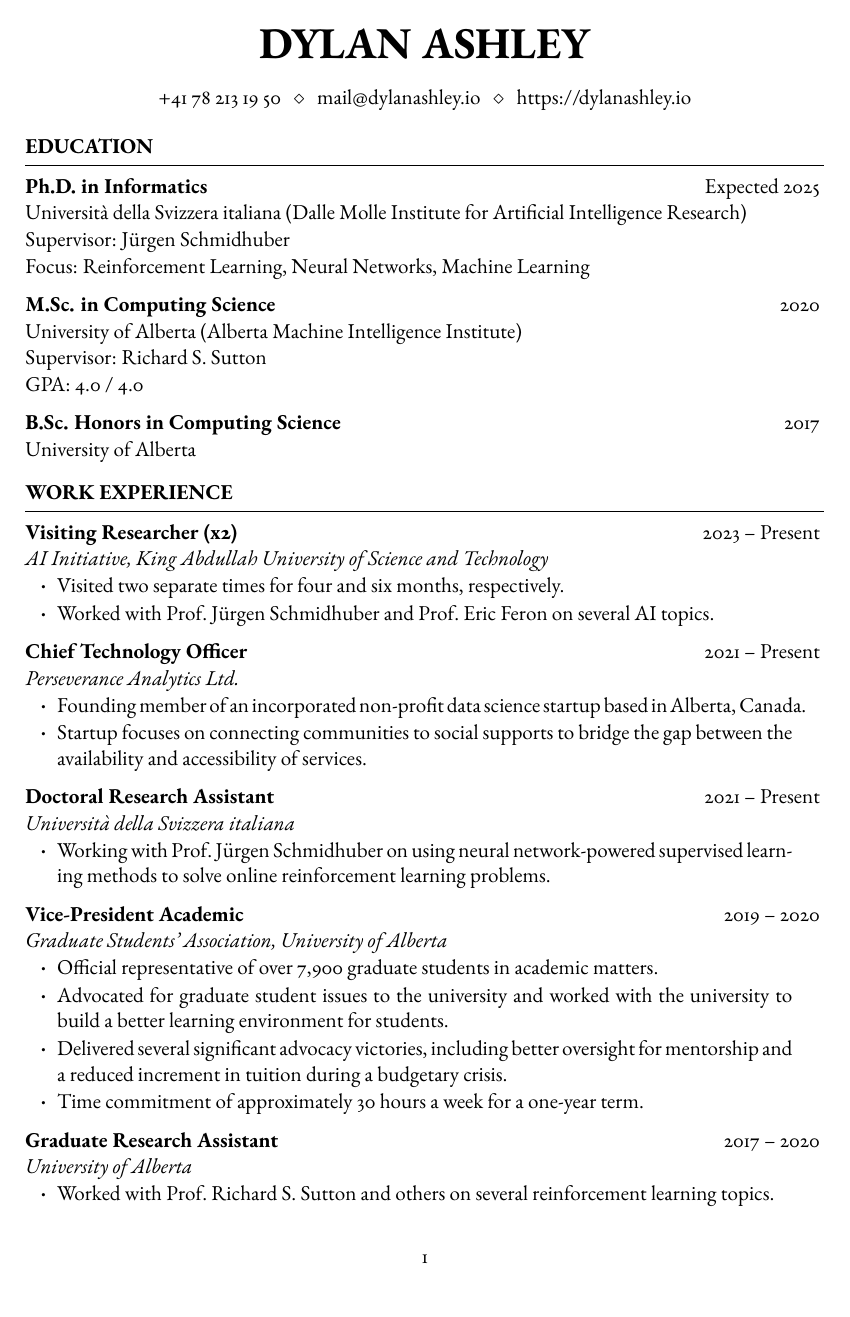
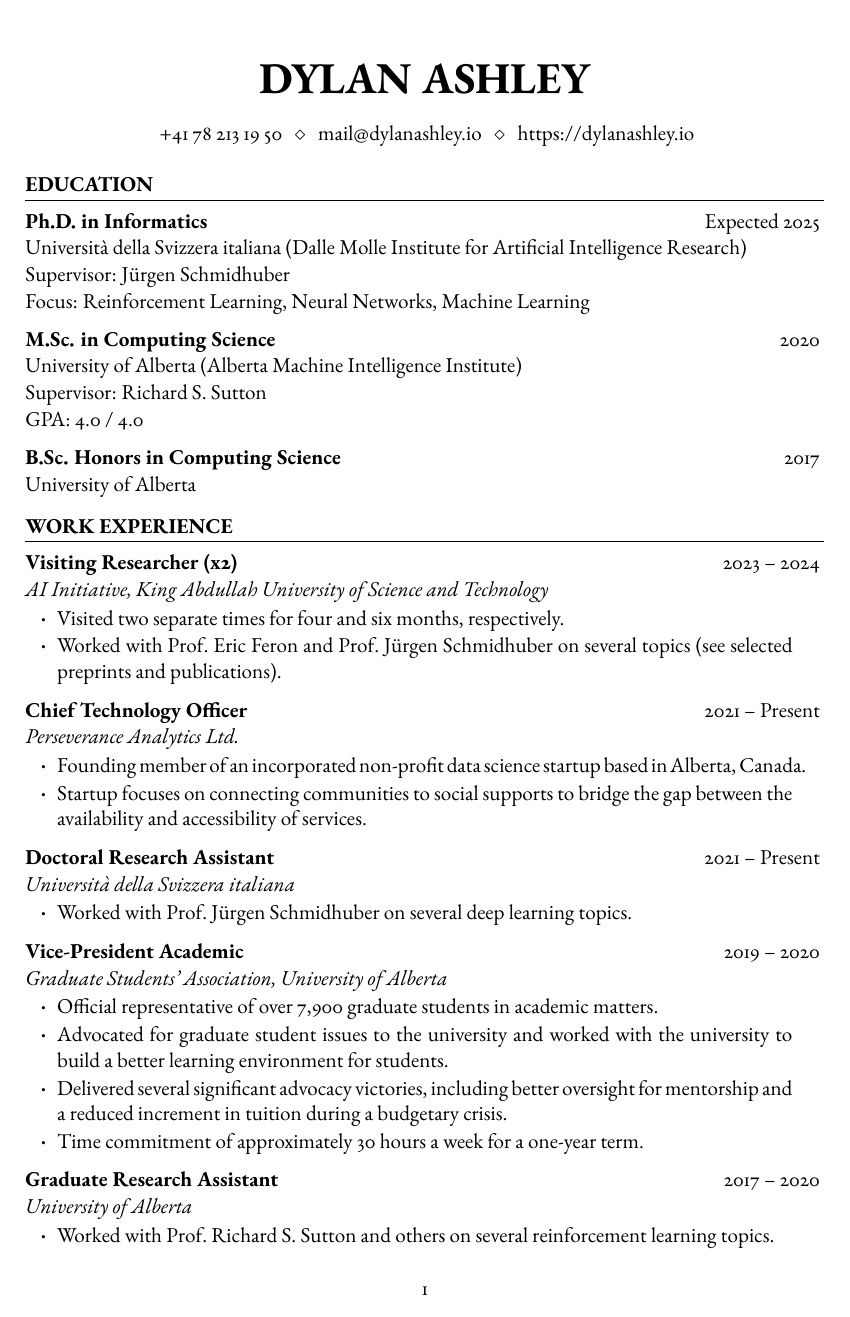
Before and after one commit to dylanashley/curriculum-vitae, a LaTeX CV (main.tex, which reads cv.cls): page 1 of 4. Compiled offline with pdfLaTeX.

Commit message:
Updates from Overleaf

```diff
--- a/cv.cls
+++ b/cv.cls
@@ -27,9 +27,9 @@
 \usepackage{array} % Required for boldface (\bf and \bfseries) tabular columns
 \usepackage{ifthen} % Required for ifthenelse statements
 \usepackage{ebgaramond} % Set font to garamond
-\usepackage[left=1in,top=1in,right=1in,bottom=1in]{geometry} % Set margins to 1 inch
-\addtolength{\textheight}{-\footskip} % Make margins empty
-\usepackage{hyperref} % Required for hyperlinks
+\usepackage[left=1in,top=.75in,right=1in,bottom=.75in]{geometry} % Set margins to 1 inch
+\addtolength{\textheight}{-\footskip} % Make margins more empty
+\usepackage[hidelinks]{hyperref} % Required for hyperlinks
 \def\UrlBreaks{\do\.\do\@\do\\\do\/\do\!\do\_\do\|\do\;\do\>\do\]\do\)\do\,\do\?\do\'\do+\do\=\do\#\do-\do\a\do\b\do\c\do\d\do\e\do\f\do\g\do\h\do\i\do\j\do\k\do\l\do\m\do\n\do\o\do\p\do\q\do\r\do\s\do\t\do\u\do\v\do\w\do\x\do\y\do\z\do\A\do\B\do\C\do\D\do\E\do\F\do\G\do\H\do\I\do\J\do\K\do\L\do\M\do\N\do\O\do\P\do\Q\do\R\do\S\do\T\do\U\do\V\do\W\do\X\do\Y\do\Z\do0\do1\do2\do3\do4\do5\do6\do7\do8\do9} % Fix line breaks in urls
 
 %----------------------------------------------------------------------------------------
@@ -65,14 +65,14 @@
     \centerline{#1}
   \endgroup
   \par
-  \addressskip
+  \smallskip
 }
 
 % \printname is used to print the name as a page header
 \def \printname {
   \begingroup
-    \hfil{\MakeUppercase{\namesize\bf \@name}}\hfil
-    \nameskip\break
+    \hfil{\MakeUppercase{\huge\bf \@name}}\hfil
+    \vspace*{1em}\break
   \endgroup
 }
 
@@ -83,13 +83,15 @@
 \let\ori@document=\document
 \renewcommand{\document}{
   \ori@document  % Begin document
+  \vspace*{1.5em}
   \printname % Print the name specified with \name
   \@ifundefined{@addressone}{}{ % Print the first address if specified
     \printaddress{\@addressone}}
   \@ifundefined{@addresstwo}{}{ % Print the second address if specified
     \printaddress{\@addresstwo}}
-     \@ifundefined{@addressthree}{}{ % Print the third address if specified
+  \@ifundefined{@addressthree}{}{ % Print the third address if specified
     \printaddress{\@addressthree}}
+  \vspace*{0.25em}
 }
 
 %----------------------------------------------------------------------------------------
@@ -98,9 +100,9 @@
 
 % Defines the rSection environment for the large sections within the CV
 \newenvironment{rSection}[1]{ % 1 input argument - section name
-  \sectionskip
+  \smallskip
   \MakeUppercase{\bf #1} % Section title
-  \sectionlineskip
+  \medskip
   \hrule % Horizontal line
   \begin{list}{}{ % List for each individual item in the section
     \setlength{\leftmargin}{0.0em} % Margin within the section
@@ -127,10 +129,10 @@
   {\em #3}
   \vspace{0.05em}
   \begin{list}{$\boldsymbol{\cdot}$}{\leftmargin=1.5em \rightmargin=1.5em} % \cdot used for bullets
-  \itemsep -0.5em \vspace{-0.6em} % Compress items in list together for aesthetics
+  \itemsep -0.5em \vspace{-0.5em} % Compress items in list together for aesthetics
   }{
   \end{list}
-  \vspace{0.0001em} % Some space after the list of bullet points
+  \vspace{0.01em} % Some space after the list of bullet points
 }
 
 %----------------------------------------------------------------------------------------
@@ -138,16 +140,9 @@
 %----------------------------------------------------------------------------------------
 
 \newenvironment{rPublications}{ % 4 input arguments - title, year, subtitle
-  \vspace{0.7em}
+  \vspace{0.75em}
   \begin{list}{}{\leftmargin=1.5em\rightmargin=1.5em\itemindent=-1.5em} % \cdot used for bullets
-  \itemsep 0em \vspace{-0.6em} % Compress items in list together for aesthetics
+  \itemsep 0em \vspace{-0.5em} % Compress items in list together for aesthetics
   }{
   \end{list}
 }
-
-% The below commands define the whitespace after certain things in the document - they can be \smallskip, \medskip or \bigskip
-\def\namesize{\huge} % Size of the name at the top of the document
-\def\addressskip{\smallskip} % The space between the two address (or phone/email) lines
-\def\sectionlineskip{\medskip} % The space above the horizontal line for each section
-\def\nameskip{\bigskip} % The space after your name at the top
-\def\sectionskip{\smallskip} % The space after the heading section
--- a/main.tex
+++ b/main.tex
@@ -26,7 +26,7 @@
 \documentclass{cv}
 
 \name{Dylan Ashley}
-\address{+41 78 213 19 50 ~ \\ ~ mail@dylanashley.io ~ \\ ~ https://dylanashley.io}
+\address{{\urlstyle{same} +41 78 213 19 50 ~ \\ ~ \href{mailto:mail@dylanashley.io}{mail@dylanashley.io} ~ \\ ~ \url{https://dylanashley.io}}}
 
 \begin{document}
 
@@ -61,9 +61,9 @@ University of Alberta
 
 \begin{rSection}{Work Experience}
 
-\begin{rSubsection}{Visiting Researcher (x2)}{2023 -- Present}{AI Initiative, King Abdullah University of Science and Technology}
+\begin{rSubsection}{Visiting Researcher (x2)}{2023 -- 2024}{AI Initiative, King Abdullah University of Science and Technology}
     \item Visited two separate times for four and six months, respectively.
-    \item Worked with Prof.\ J{\"{u}}rgen Schmidhuber and Prof.\ Eric Feron on several AI topics.
+    \item Worked with Prof.\ Eric Feron and Prof.\ J{\"{u}}rgen Schmidhuber on several topics (see selected preprints and publications).
 \end{rSubsection}
 
 \begin{rSubsection}{Chief Technology Officer}{2021 -- Present}{Perseverance Analytics Ltd.}
@@ -72,7 +72,7 @@ University of Alberta
 \end{rSubsection}
 
 \begin{rSubsection}{Doctoral Research Assistant}{2021 -- Present}{Universit{\`{a}} della Svizzera italiana}
-    \item Working with Prof.\ J{\"{u}}rgen Schmidhuber on using neural network-powered supervised learning methods to solve online reinforcement learning problems.
+    \item Worked with Prof.\ J{\"{u}}rgen Schmidhuber on several deep learning topics.
 \end{rSubsection}
 
 \begin{rSubsection}{Vice-President Academic}{2019 -- 2020}{Graduate Students' Association, University of Alberta}
```
Also changed, not shown: main.tex (165 more changed lines).
